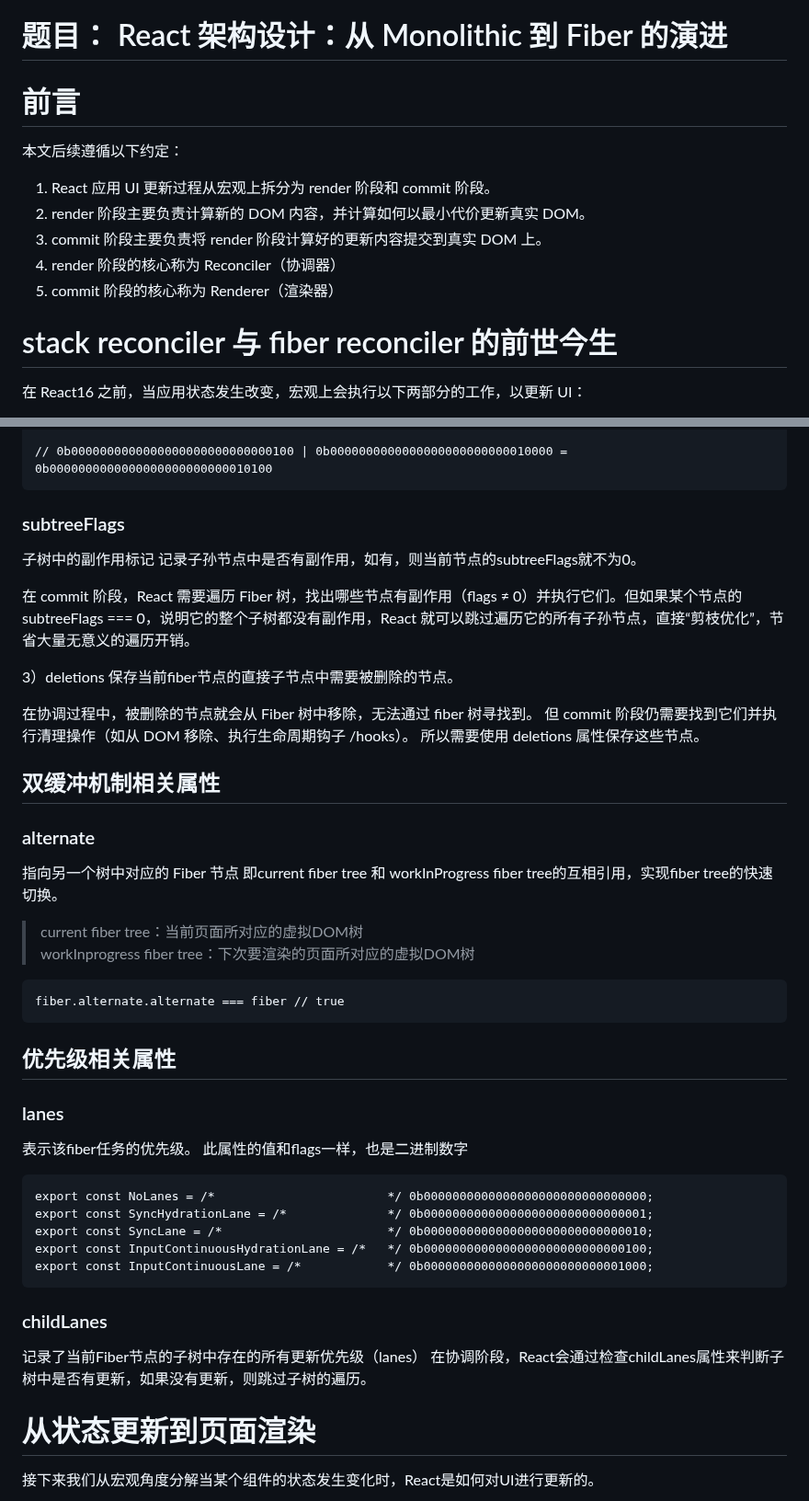
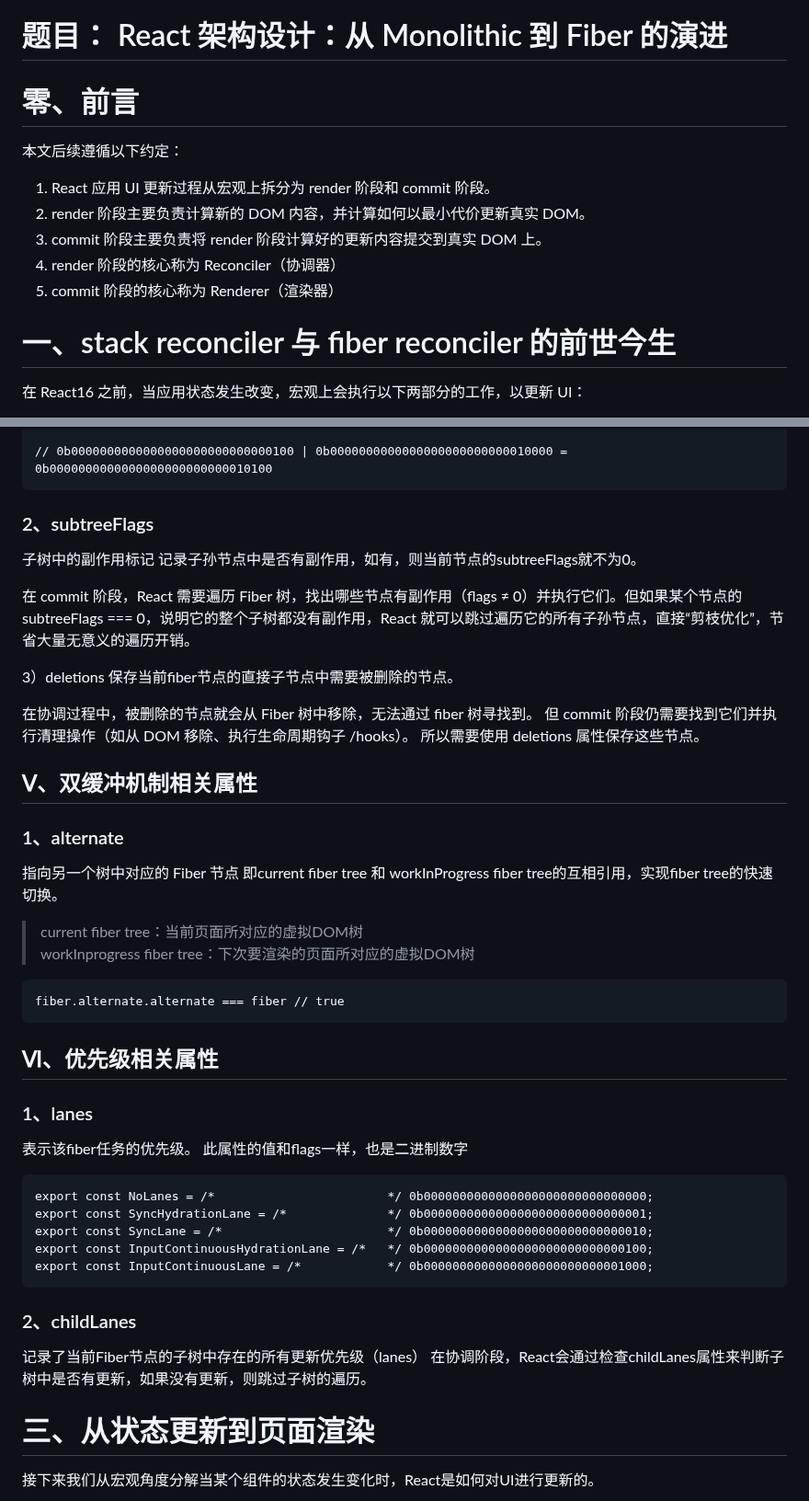
Before and after one commit to lrhhaha/study-notes, a Markdown page: frontend/React/React 架构设计：从 Monolithic 到 Fiber 的演进.md, 2 parts joined by grey strips. Shown at 92% size. Drawn GitHub-style.

````diff
--- a/frontend/React/React 架构设计：从 Monolithic 到 Fiber 的演进.md
+++ b/frontend/React/React 架构设计：从 Monolithic 到 Fiber 的演进.md
@@ -1,6 +1,6 @@
 # 题目： React 架构设计：从 Monolithic 到 Fiber 的演进
 
-# 前言
+# 零、前言
 
 本文后续遵循以下约定：
 
@@ -10,7 +10,7 @@
 4. render 阶段的核心称为 Reconciler（协调器）
 5. commit 阶段的核心称为 Renderer（渲染器）
 
-# stack reconciler 与 fiber reconciler 的前世今生
+# 一、stack reconciler 与 fiber reconciler 的前世今生
 
 在 React16 之前，当应用状态发生改变，宏观上会执行以下两部分的工作，以更新 UI：
 
@@ -184,7 +184,7 @@ fiber.flags = Update | ChildDeletion;
 // 0b0000000000000000000000000000100 | 0b0000000000000000000000000010000 = 0b0000000000000000000000000010100
 ```
 
-### subtreeFlags
+### 2、subtreeFlags
 子树中的副作用标记
 记录子孙节点中是否有副作用，如有，则当前节点的subtreeFlags就不为0。
 
@@ -197,8 +197,8 @@ fiber.flags = Update | ChildDeletion;
 但 commit 阶段仍需要找到它们并执行清理操作（如从 DOM 移除、执行生命周期钩子 /hooks）。
 所以需要使用 deletions 属性保存这些节点。
 
-## 双缓冲机制相关属性
-### alternate
+## Ⅴ、双缓冲机制相关属性
+### 1、alternate
 指向另一个树中对应的 Fiber 节点
 即current fiber tree 和 workInProgress fiber tree的互相引用，实现fiber tree的快速切换。
 
@@ -209,8 +209,8 @@ fiber.flags = Update | ChildDeletion;
 fiber.alternate.alternate === fiber // true
 ```
 
-## 优先级相关属性
-### lanes
+## Ⅵ、优先级相关属性
+### 1、lanes
 表示该fiber任务的优先级。
 此属性的值和flags一样，也是二进制数字
 ```
@@ -221,11 +221,11 @@ export const InputContinuousHydrationLane = /*   */ 0b00000000000000000000000000
 export const InputContinuousLane = /*            */ 0b0000000000000000000000000001000;
 ```
 
-### childLanes
+### 2、childLanes
 记录了当前Fiber节点的子树中存在的所有更新优先级（lanes）
 在协调阶段，React会通过检查childLanes属性来判断子树中是否有更新，如果没有更新，则跳过子树的遍历。
 
-# 从状态更新到页面渲染
+# 三、从状态更新到页面渲染
 接下来我们从宏观角度分解当某个组件的状态发生变化时，React是如何对UI进行更新的。
 
 ![react状态更新到页面渲染](../assets/images/react状态更新到页面渲染.png)
````
Also changed, not shown: other parts of frontend/React/React 架构设计：从 Monolithic 到 Fiber 的演进.md (+15 -15 lines).
